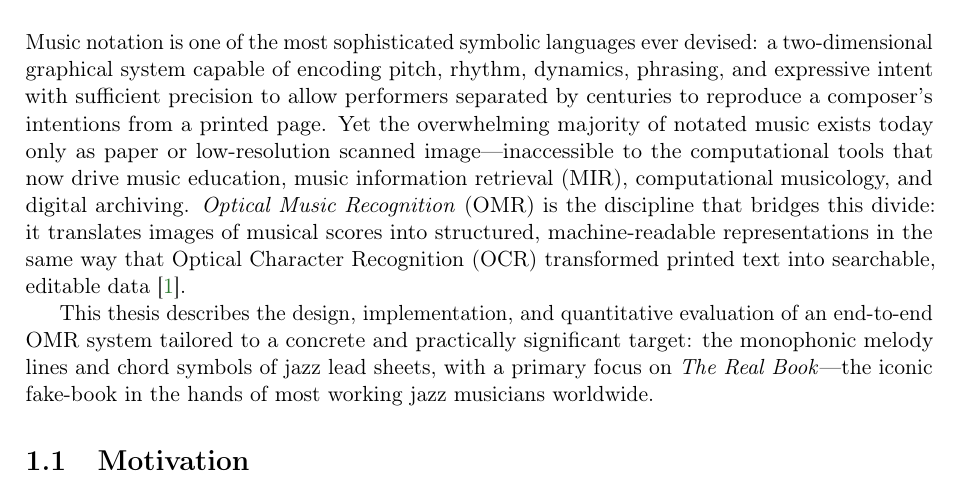
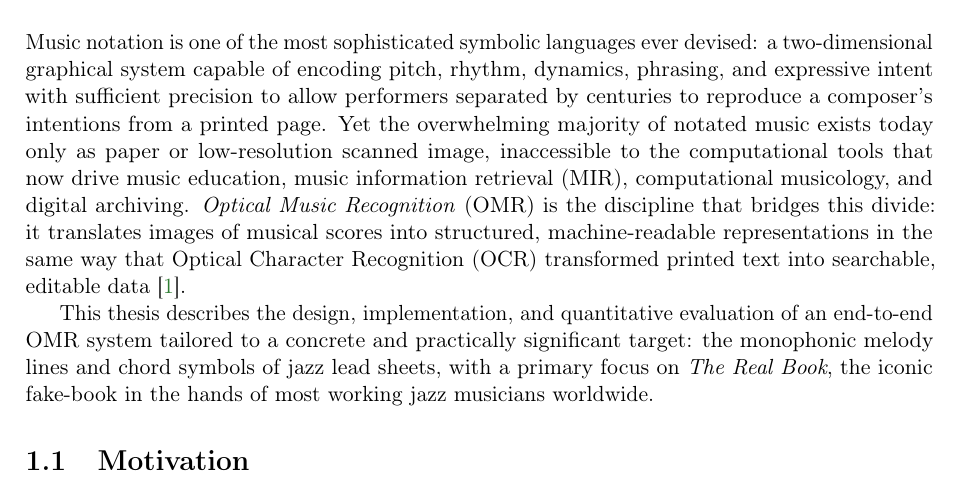
Before and after one commit to polipolo55/TFG-OMR, a LaTeX thesis (latex_documents/main/main.tex, which reads latex_documents/main/chapters/01_introduction.tex): part of page 9 of 27, cut so that both start at the same text. Compiled offline with pdfLaTeX.

Commit message:
train i reunio

```diff
--- a/latex_documents/main/chapters/01_introduction.tex
+++ b/latex_documents/main/chapters/01_introduction.tex
@@ -6,7 +6,7 @@ two-dimensional graphical system capable of encoding pitch, rhythm, dynamics, ph
 and expressive intent with sufficient precision to allow performers separated by centuries
 to reproduce a composer's intentions from a printed page.
 Yet the overwhelming majority of notated music exists today only as paper or
-low-resolution scanned image---inaccessible to the computational tools that now drive
+low-resolution scanned image, inaccessible to the computational tools that now drive
 music education, music information retrieval (MIR), computational musicology, and
 digital archiving.
 \term{Optical Music Recognition} (OMR) is the discipline that bridges this divide: it
@@ -17,7 +17,7 @@ searchable, editable data~\cite{shatriOPTICALMUSICRECOGNITION}.
 This thesis describes the design, implementation, and quantitative evaluation of an
 end-to-end OMR system tailored to a concrete and practically significant target:
 the monophonic melody lines and chord symbols of jazz lead sheets, with a primary focus
-on \textit{The Real Book}---the iconic fake-book in the hands of most working jazz
+on \textit{The Real Book}, the iconic fake-book in the hands of most working jazz
 musicians worldwide.
 
 % ─────────────────────────────────────────────────────────────────────────────
```
Also changed, not shown: latex_documents/apunts.md (added, +6 -0 lines), latex_documents/main/main.pdf, latex_documents/main/chapters/01_introduction.tex (2 more changed lines).
